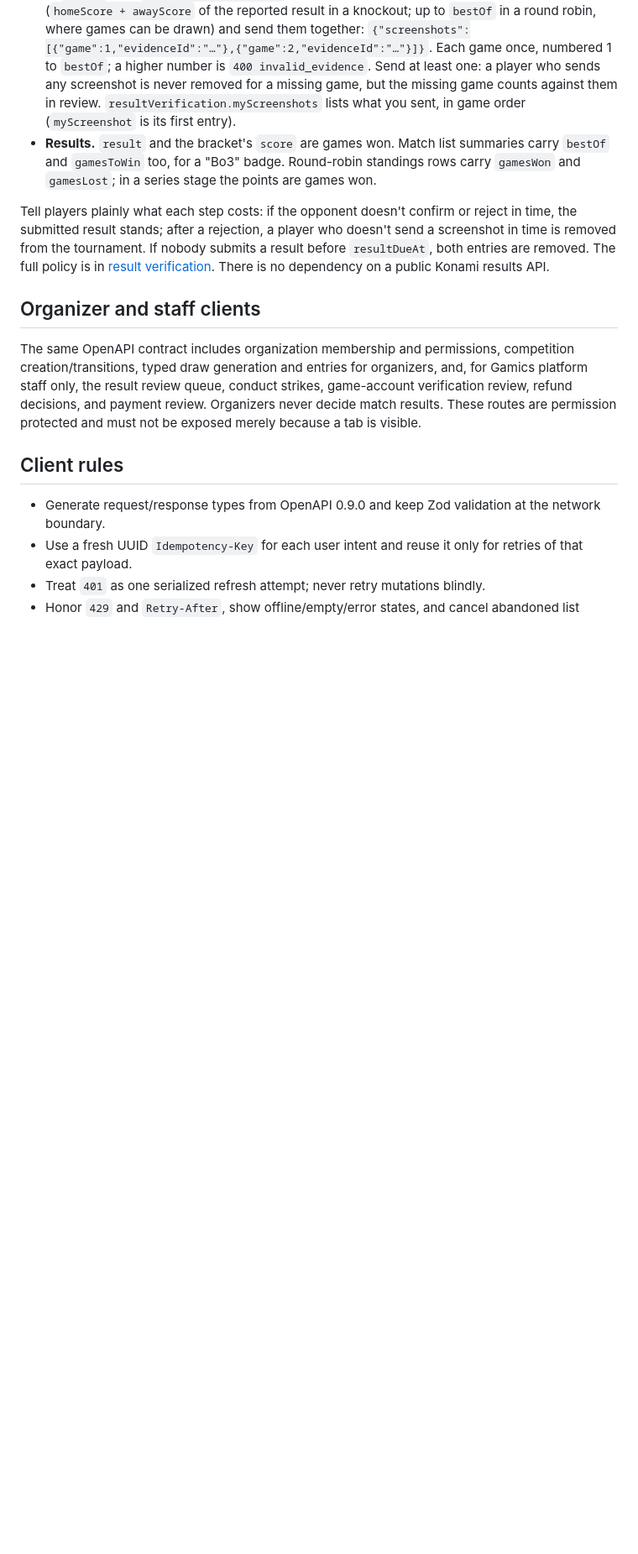
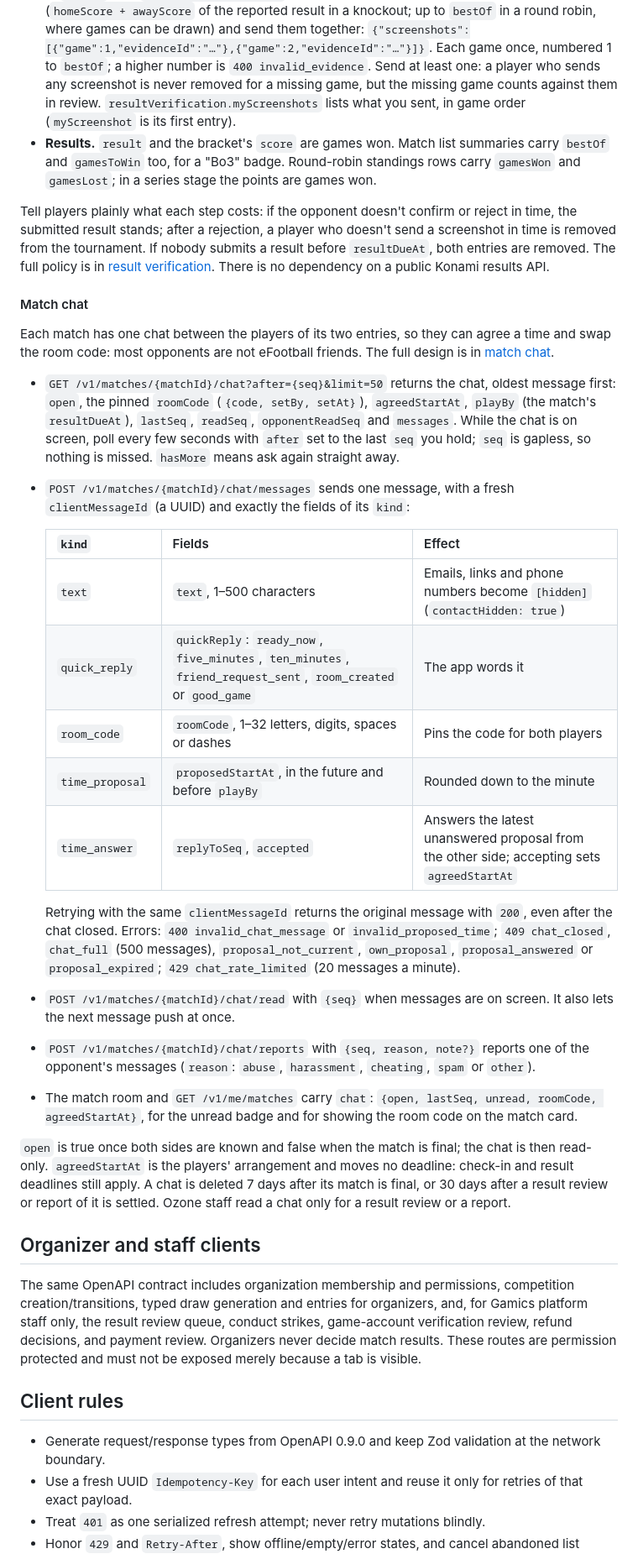
Before and after one commit to tonimnim/gemics-backend, a Markdown page: docs/mobile-api-requirements.md, the part around one of its changes. Shown at 84% size. Drawn GitHub-style; blank space fills up the shorter version.

Commit message:
Hand the match chat contract to the app
Co-Authored-By: Claude Opus 5.5 <noreply@anthropic.com>

```diff
--- a/docs/mobile-api-requirements.md
+++ b/docs/mobile-api-requirements.md
@@ -527,6 +529,49 @@ a result before `resultDueAt`, both entries are removed. The full policy is in
 [result verification](result-verification.md). There is no dependency on a public
 Konami results API.
 
+#### Match chat
+
+Each match has one chat between the players of its two entries, so they can agree a
+time and swap the room code: most opponents are not eFootball friends. The full design
+is in [match chat](match-chat.md).
+
+- `GET /v1/matches/{matchId}/chat?after={seq}&limit=50` returns the chat, oldest
+  message first: `open`, the pinned `roomCode` (`{code, setBy, setAt}`),
+  `agreedStartAt`, `playBy` (the match's `resultDueAt`), `lastSeq`, `readSeq`,
+  `opponentReadSeq` and `messages`. While the chat is on screen, poll every few seconds
+  with `after` set to the last `seq` you hold; `seq` is gapless, so nothing is missed.
+  `hasMore` means ask again straight away.
+- `POST /v1/matches/{matchId}/chat/messages` sends one message, with a fresh
+  `clientMessageId` (a UUID) and exactly the fields of its `kind`:
+
+  | `kind` | Fields | Effect |
+  |---|---|---|
+  | `text` | `text`, 1–500 characters | Emails, links and phone numbers become `[hidden]` (`contactHidden: true`) |
+  | `quick_reply` | `quickReply`: `ready_now`, `five_minutes`, `ten_minutes`, `friend_request_sent`, `room_created` or `good_game` | The app words it |
+  | `room_code` | `roomCode`, 1–32 letters, digits, spaces or dashes | Pins the code for both players |
+  | `time_proposal` | `proposedStartAt`, in the future and before `playBy` | Rounded down to the minute |
+  | `time_answer` | `replyToSeq`, `accepted` | Answers the latest unanswered proposal from the other side; accepting sets `agreedStartAt` |
+
+  Retrying with the same `clientMessageId` returns the original message with `200`,
+  even after the chat closed. Errors: `400 invalid_chat_message` or
+  `invalid_proposed_time`; `409 chat_closed`, `chat_full` (500 messages),
+  `proposal_not_current`, `own_proposal`, `proposal_answered` or `proposal_expired`;
+  `429 chat_rate_limited` (20 messages a minute).
+- `POST /v1/matches/{matchId}/chat/read` with `{seq}` when messages are on screen. It
+  also lets the next message push at once.
+- `POST /v1/matches/{matchId}/chat/reports` with `{seq, reason, note?}` reports one of
+  the opponent's messages (`reason`: `abuse`, `harassment`, `cheating`, `spam` or
+  `other`).
+- The match room and `GET /v1/me/matches` carry `chat`: `{open, lastSeq, unread,
+  roomCode, agreedStartAt}`, for the unread badge and for showing the room code on the
+  match card.
+
+`open` is true once both sides are known and false when the match is final; the chat
+is then read-only. `agreedStartAt` is the players' arrangement and moves no deadline:
+check-in and result deadlines still apply. A chat is deleted 7 days after its match is
+final, or 30 days after a result review or report of it is settled. Ozone staff read a
+chat only for a result review or a report.
+
 ## Organizer and staff clients
 
 The same OpenAPI contract includes organization membership and permissions,
```
Also changed, not shown: other parts of docs/mobile-api-requirements.md (+2 -0 lines).
